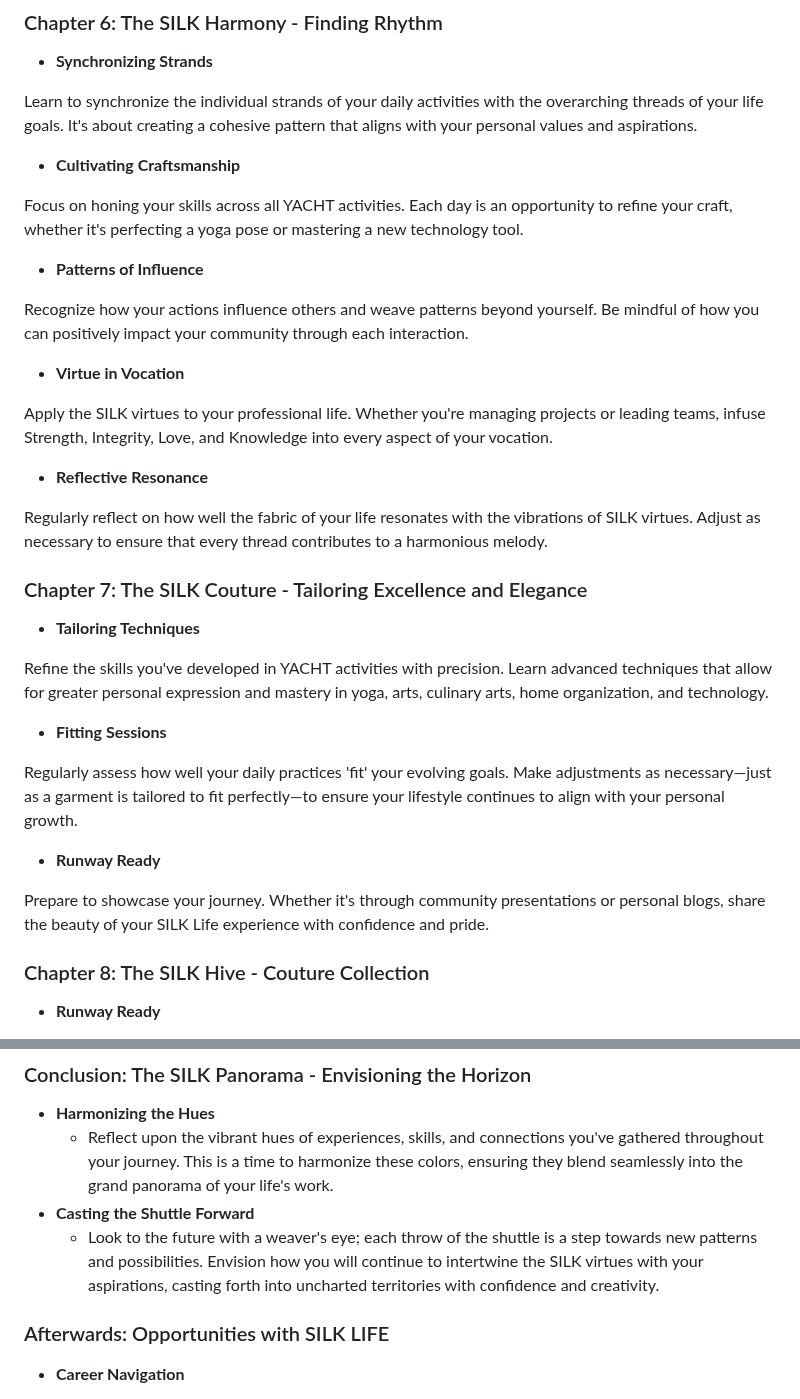
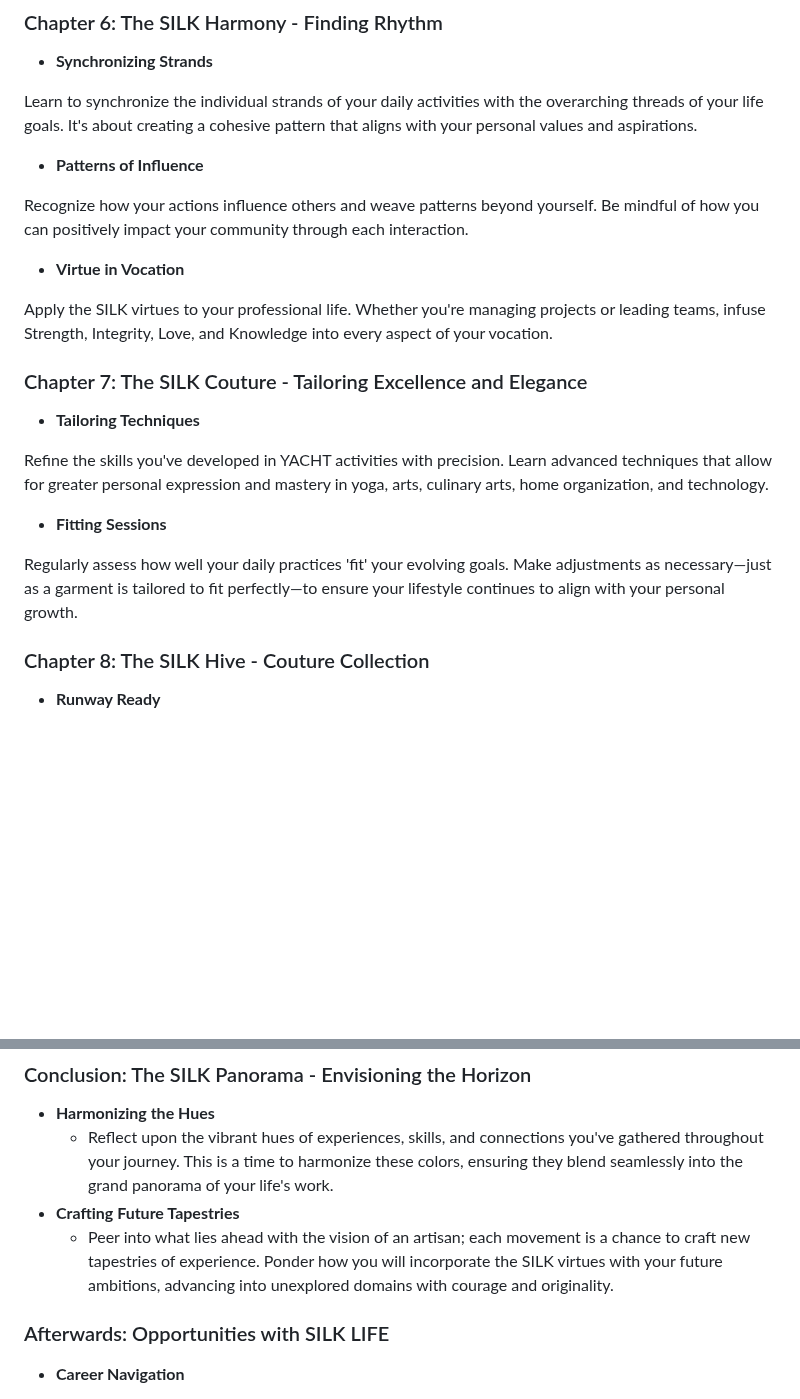
Before and after one commit to sizzzy/Silk-Corp-Guide, a Markdown page: research/SQ Notes/01-04-2024.md, 2 parts joined by grey strips. Rendered like a GitHub page; blank space fills up the shorter version.

```diff
--- a/research/SQ Notes/01-04-2024.md
+++ b/research/SQ Notes/01-04-2024.md
@@ -304,10 +304,6 @@ Develop a rhythm for your weaving. Set aside time for each aspect of YACHT—Yog
 
 Learn to synchronize the individual strands of your daily activities with the overarching threads of your life goals. It's about creating a cohesive pattern that aligns with your personal values and aspirations.
 
-- **Cultivating Craftsmanship**
-
-Focus on honing your skills across all YACHT activities. Each day is an opportunity to refine your craft, whether it's perfecting a yoga pose or mastering a new technology tool.
-
 - **Patterns of Influence**
 
 Recognize how your actions influence others and weave patterns beyond yourself. Be mindful of how you can positively impact your community through each interaction.
@@ -315,10 +311,6 @@ Recognize how your actions influence others and weave patterns beyond yourself.
 - **Virtue in Vocation**
 
 Apply the SILK virtues to your professional life. Whether you're managing projects or leading teams, infuse Strength, Integrity, Love, and Knowledge into every aspect of your vocation.
-
-- **Reflective Resonance**
-
-Regularly reflect on how well the fabric of your life resonates with the vibrations of SILK virtues. Adjust as necessary to ensure that every thread contributes to a harmonious melody.
 
 ### Chapter 7: The SILK Couture - Tailoring Excellence and Elegance
 
@@ -329,10 +321,6 @@ Refine the skills you've developed in YACHT activities with precision. Learn adv
 - **Fitting Sessions**
 
 Regularly assess how well your daily practices 'fit' your evolving goals. Make adjustments as necessary—just as a garment is tailored to fit perfectly—to ensure your lifestyle continues to align with your personal growth.
-
-- **Runway Ready**
-
-Prepare to showcase your journey. Whether it's through community presentations or personal blogs, share the beauty of your SILK Life experience with confidence and pride.
 
 ### Chapter 8: The SILK Hive - Couture Collection
 
@@ -357,8 +345,8 @@ The Mid Ohio Valley offers a unique blend of American heritage and modernity. De
 
 - **Harmonizing the Hues**
    - Reflect upon the vibrant hues of experiences, skills, and connections you've gathered throughout your journey. This is a time to harmonize these colors, ensuring they blend seamlessly into the grand panorama of your life's work.
-- **Casting the Shuttle Forward**
-   - Look to the future with a weaver's eye; each throw of the shuttle is a step towards new patterns and possibilities. Envision how you will continue to intertwine the SILK virtues with your aspirations, casting forth into uncharted territories with confidence and creativity.
+- **Crafting Future Tapestries**
+   - Peer into what lies ahead with the vision of an artisan; each movement is a chance to craft new tapestries of experience. Ponder how you will incorporate the SILK virtues with your future ambitions, advancing into unexplored domains with courage and originality.
 
 ### Afterwards: Opportunities with SILK LIFE
 
```
